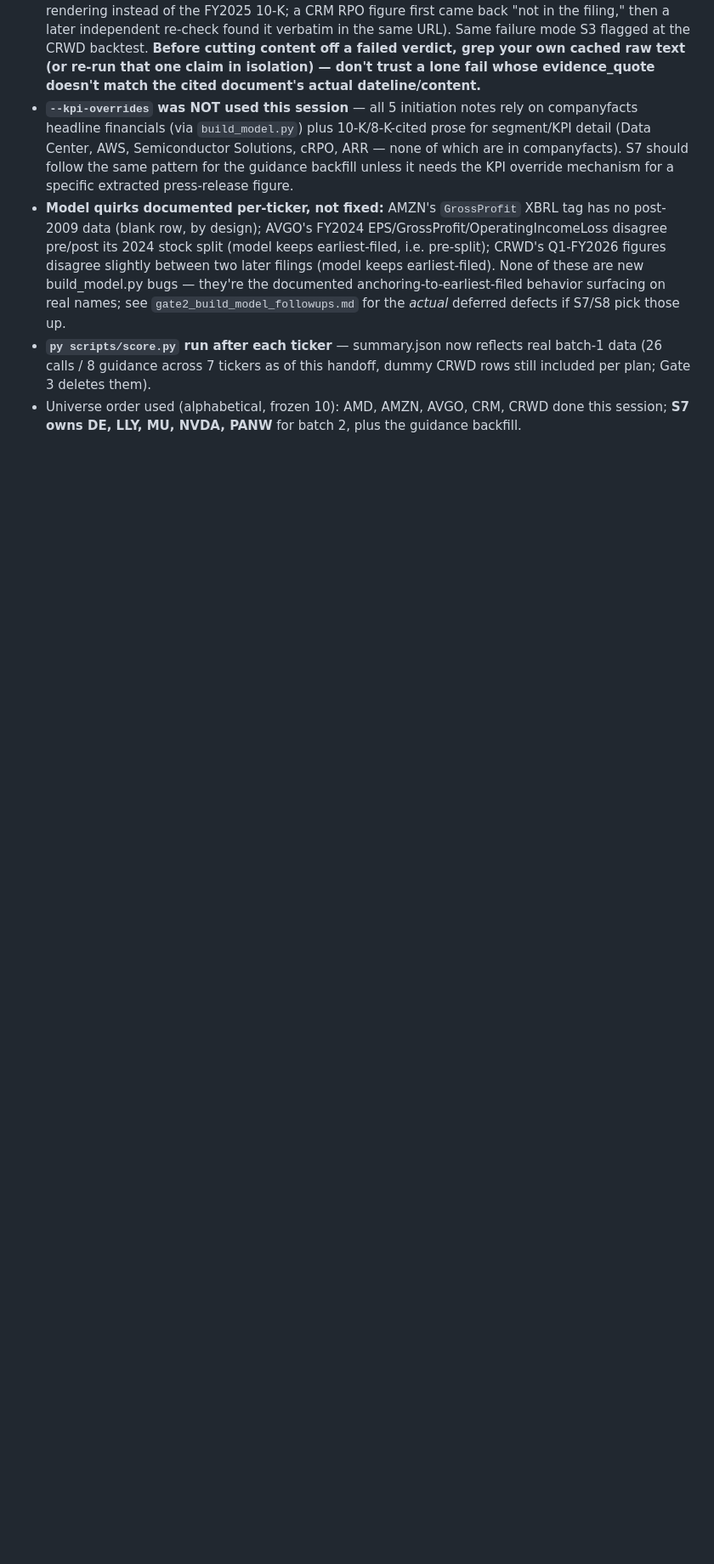
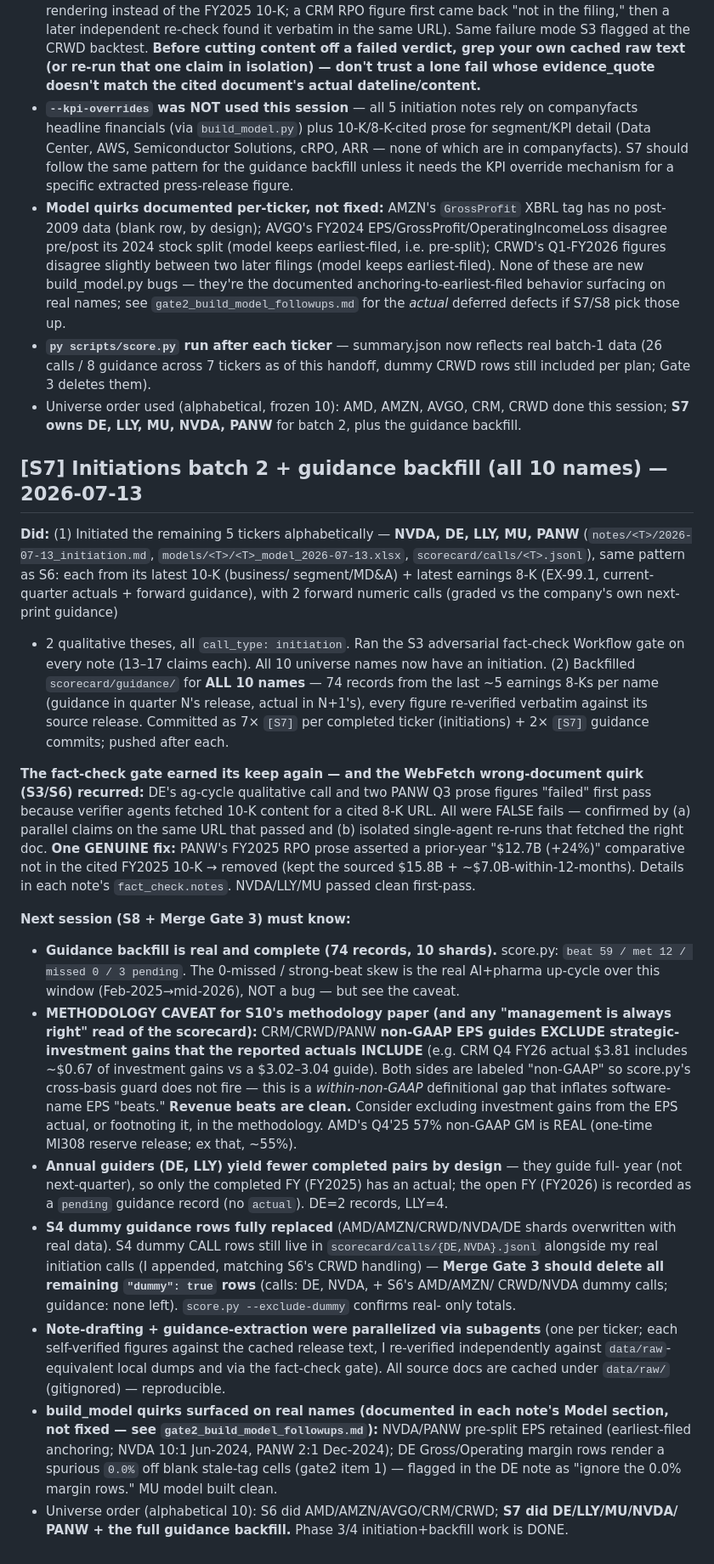
Before and after one commit to Nick-Furton/furton-coverage, a Markdown page: notes/_inbox/handoffs.md, the part around the change. Shown at 85% size. Drawn GitHub-style; blank space fills up the shorter version.

Commit message:
[S7] handoff: initiations batch 2 (NVDA/DE/LLY/MU/PANW) + 10-name guidance backfill
Co-Authored-By: Claude Opus 4.8 <noreply@anthropic.com>

```diff
--- a/notes/_inbox/handoffs.md
+++ b/notes/_inbox/handoffs.md
@@ -394,3 +394,60 @@ green after Gate 3 deletes the dummies (it does; ids don't collide).
   included per plan; Gate 3 deletes them).
 - Universe order used (alphabetical, frozen 10): AMD, AMZN, AVGO, CRM, CRWD done this
   session; **S7 owns DE, LLY, MU, NVDA, PANW** for batch 2, plus the guidance backfill.
+
+## [S7] Initiations batch 2 + guidance backfill (all 10 names) — 2026-07-13
+
+**Did:** (1) Initiated the remaining 5 tickers alphabetically — **NVDA, DE, LLY, MU,
+PANW** (`notes/<T>/2026-07-13_initiation.md`, `models/<T>/<T>_model_2026-07-13.xlsx`,
+`scorecard/calls/<T>.jsonl`), same pattern as S6: each from its latest 10-K (business/
+segment/MD&A) + latest earnings 8-K (EX-99.1, current-quarter actuals + forward
+guidance), with 2 forward numeric calls (graded vs the company's own next-print guidance)
++ 2 qualitative theses, all `call_type: initiation`. Ran the S3 adversarial fact-check
+Workflow gate on every note (13–17 claims each). All 10 universe names now have an
+initiation. (2) Backfilled `scorecard/guidance/` for **ALL 10 names** — 74 records from
+the last ~5 earnings 8-Ks per name (guidance in quarter N's release, actual in N+1's),
+every figure re-verified verbatim against its source release. Committed as 7× `[S7]` per
+completed ticker (initiations) + 2× `[S7]` guidance commits; pushed after each.
+
+**The fact-check gate earned its keep again — and the WebFetch wrong-document quirk
+(S3/S6) recurred:** DE's ag-cycle qualitative call and two PANW Q3 prose figures "failed"
+first pass because verifier agents fetched 10-K content for a cited 8-K URL. All were
+FALSE fails — confirmed by (a) parallel claims on the same URL that passed and (b)
+isolated single-agent re-runs that fetched the right doc. **One GENUINE fix:** PANW's
+FY2025 RPO prose asserted a prior-year "$12.7B (+24%)" comparative not in the cited
+FY2025 10-K → removed (kept the sourced $15.8B + ~$7.0B-within-12-months). Details in
+each note's `fact_check.notes`. NVDA/LLY/MU passed clean first-pass.
+
+**Next session (S8 + Merge Gate 3) must know:**
+- **Guidance backfill is real and complete (74 records, 10 shards).** score.py:
+  `beat 59 / met 12 / missed 0 / 3 pending`. The 0-missed / strong-beat skew is the real
+  AI+pharma up-cycle over this window (Feb-2025→mid-2026), NOT a bug — but see the caveat.
+- **METHODOLOGY CAVEAT for S10's methodology paper (and any "management is always right"
+  read of the scorecard):** CRM/CRWD/PANW **non-GAAP EPS guides EXCLUDE strategic-
+  investment gains that the reported actuals INCLUDE** (e.g. CRM Q4 FY26 actual $3.81
+  includes ~$0.67 of investment gains vs a $3.02–3.04 guide). Both sides are labeled
+  "non-GAAP" so score.py's cross-basis guard does not fire — this is a *within-non-GAAP*
+  definitional gap that inflates software-name EPS "beats." **Revenue beats are clean.**
+  Consider excluding investment gains from the EPS actual, or footnoting it, in the
+  methodology. AMD's Q4'25 57% non-GAAP GM is REAL (one-time MI308 reserve release; ex
+  that, ~55%).
+- **Annual guiders (DE, LLY) yield fewer completed pairs by design** — they guide full-
+  year (not next-quarter), so only the completed FY (FY2025) has an actual; the open FY
+  (FY2026) is recorded as a `pending` guidance record (no `actual`). DE=2 records, LLY=4.
+- **S4 dummy guidance rows fully replaced** (AMD/AMZN/CRWD/NVDA/DE shards overwritten with
+  real data). S4 dummy CALL rows still live in `scorecard/calls/{DE,NVDA}.jsonl` alongside
+  my real initiation calls (I appended, matching S6's CRWD handling) — **Merge Gate 3
+  should delete all remaining `"dummy": true` rows** (calls: DE, NVDA, + S6's AMD/AMZN/
+  CRWD/NVDA dummy calls; guidance: none left). `score.py --exclude-dummy` confirms real-
+  only totals.
+- **Note-drafting + guidance-extraction were parallelized via subagents** (one per ticker;
+  each self-verified figures against the cached release text, I re-verified independently
+  against `data/raw`-equivalent local dumps and via the fact-check gate). All source docs
+  are cached under `data/raw/` (gitignored) — reproducible.
+- **build_model quirks surfaced on real names (documented in each note's Model section, not
+  fixed — see `gate2_build_model_followups.md`):** NVDA/PANW pre-split EPS retained
+  (earliest-filed anchoring; NVDA 10:1 Jun-2024, PANW 2:1 Dec-2024); DE Gross/Operating
+  margin rows render a spurious `0.0%` off blank stale-tag cells (gate2 item 1) — flagged
+  in the DE note as "ignore the 0.0% margin rows." MU model built clean.
+- Universe order (alphabetical 10): S6 did AMD/AMZN/AVGO/CRM/CRWD; **S7 did DE/LLY/MU/NVDA/
+  PANW + the full guidance backfill.** Phase 3/4 initiation+backfill work is DONE.
```
